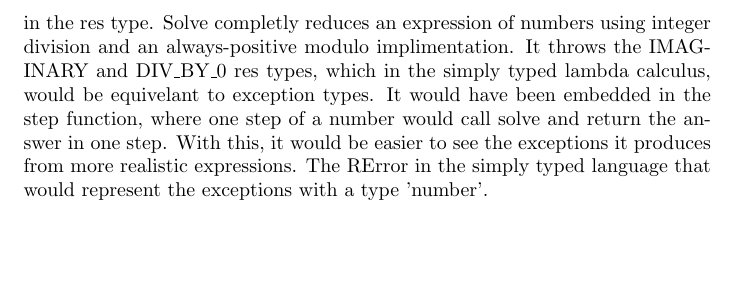
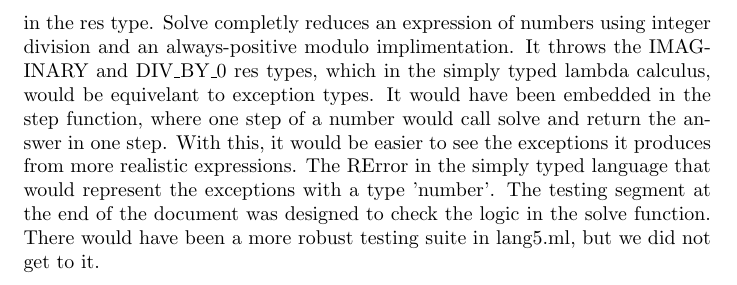
Before and after one commit to asnolin/cs225-final, a LaTeX document (writeup.tex): part of page 2 of 2, cut so that both start at the same text, the shorter picture padded with empty space. Compiled offline with pdfLaTeX.

Commit message:
more on arith paragraph

```diff
--- a/writeup.tex
+++ b/writeup.tex
@@ -13,5 +13,5 @@ The base language we used was the simply typed lambda calculus from Chapter 9 of
 \paragraph{Base Language: Phase II}
 After the implementation of the untyped lambda calculus of Chapter 5, we moved on to the implementation of the simply-typed lambda calculus of Chapter 9 in TAPL. This required the definition of types, of which we used only two at first: the Unit type and the Function type, which maps one type to another. In other words, our original terms were restricted to types Unit \(\rightarrow\) Unit \(\rightarrow\) ... of arbitrary length.
 \section*{Arith.ml}
-In this file we went for an implimentation of a purely arithmetic language. It can be seen that numbers are equevelant to terms, and exceptions are represented in the res type. Solve completly reduces an expression of numbers using integer division and an always-positive modulo implimentation. It throws the IMAGINARY and DIV\textunderscore BY\textunderscore 0 res types, which in the simply typed lambda calculus, would be equivelant to exception types. It would have been embedded in the step function, where one step of a number would call solve and return the answer in one step. With this, it would be easier to see the exceptions it produces from more realistic expressions. The RError in the simply typed language that would represent the exceptions with a type 'number'.
+In this file we went for an implimentation of a purely arithmetic language. It can be seen that numbers are equevelant to terms, and exceptions are represented in the res type. Solve completly reduces an expression of numbers using integer division and an always-positive modulo implimentation. It throws the IMAGINARY and DIV\textunderscore BY\textunderscore 0 res types, which in the simply typed lambda calculus, would be equivelant to exception types. It would have been embedded in the step function, where one step of a number would call solve and return the answer in one step. With this, it would be easier to see the exceptions it produces from more realistic expressions. The RError in the simply typed language that would represent the exceptions with a type 'number'. The testing segment at the end of the document was designed to check the logic in the solve function. There would have been a more robust testing suite in lang5.ml, but we did not get to it.
 \end{document}
```
